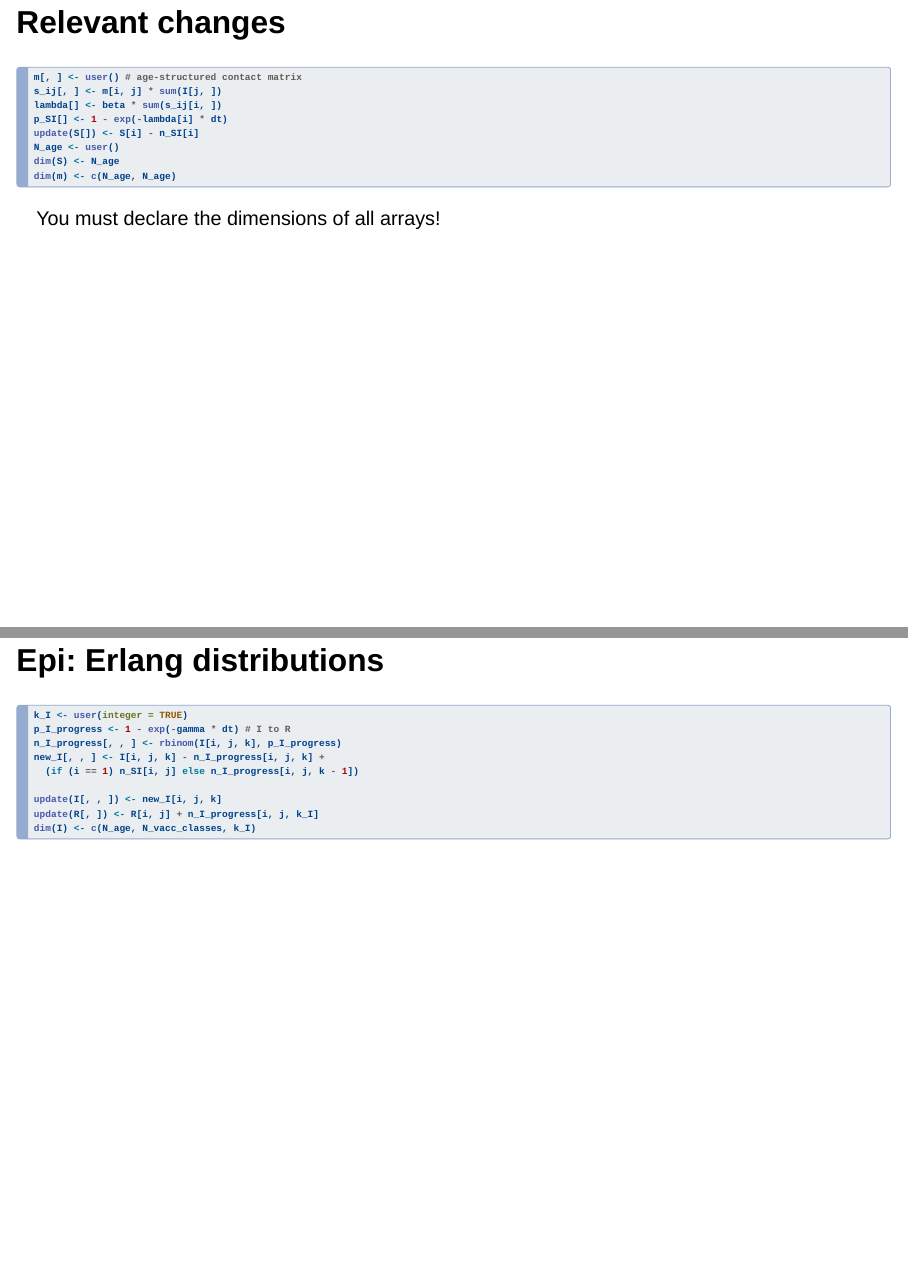
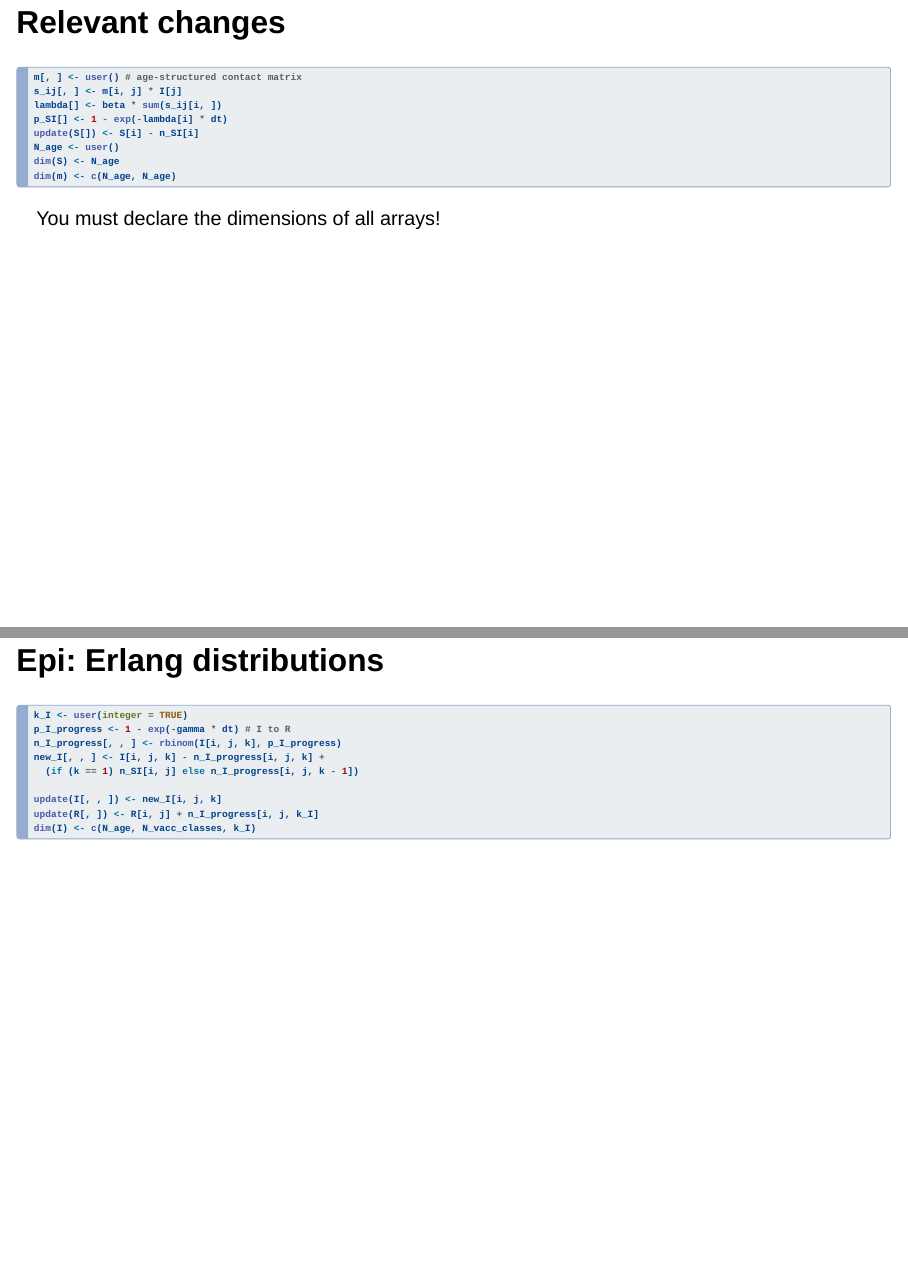
Before and after one commit to mrc-ide/odin-dust-tutorial, a Quarto document (slides.qmd): pages 17 and 33 of 36, joined at a grey line. Rendered offline with R 4.5, knitr and Pandoc in place of Quarto, with nearby package versions; drawn as Slidy slides in place of the format the file asks for; some code elsewhere in the file could not run offline.

Commit message:
fix typos

````diff
--- a/slides.qmd
+++ b/slides.qmd
@@ -250,7 +250,7 @@ Don't forget to mention that the index corresponds to the range from the left ha
 
 ```r
 m[, ] <- user() # age-structured contact matrix
-s_ij[, ] <- m[i, j] * sum(I[j, ])
+s_ij[, ] <- m[i, j] * I[j]
 lambda[] <- beta * sum(s_ij[i, ])
 p_SI[] <- 1 - exp(-lambda[i] * dt)
 update(S[]) <- S[i] - n_SI[i]
@@ -427,7 +427,7 @@ k_I <- user(integer = TRUE)
 p_I_progress <- 1 - exp(-gamma * dt) # I to R
 n_I_progress[, , ] <- rbinom(I[i, j, k], p_I_progress)
 new_I[, , ] <- I[i, j, k] - n_I_progress[i, j, k] +
-  (if (i == 1) n_SI[i, j] else n_I_progress[i, j, k - 1])
+  (if (k == 1) n_SI[i, j] else n_I_progress[i, j, k - 1])
 
 update(I[, , ]) <- new_I[i, j, k]
 update(R[, ]) <- R[i, j] + n_I_progress[i, j, k_I]
````
